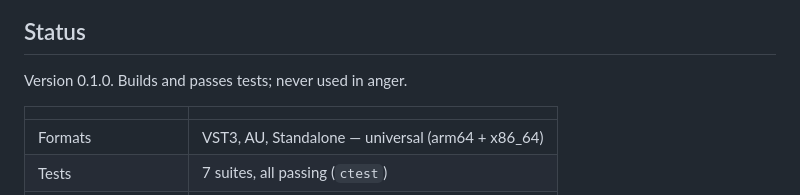
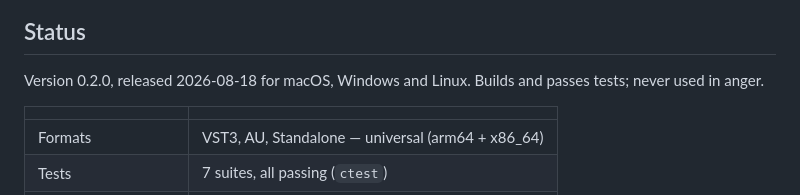
Before and after one commit to stoatworks-labs/contourtonist, a Markdown page: README.md, the part around the change. GitHub-like rendering.

```diff
--- a/README.md
+++ b/README.md
@@ -66,7 +66,7 @@ packets, and the curve is flat](docs/screenshots/no-level.png)
 
 ## Status
 
-Version 0.1.0. Builds and passes tests; never used in anger.
+Version 0.2.0, released 2026-08-18 for macOS, Windows and Linux. Builds and passes tests; never used in anger.
 
 | | |
 |---|---|
```
Also changed, not shown: AGENTS.md (+1 -1 lines), docs/NOTES.md (+5 -2 lines).
